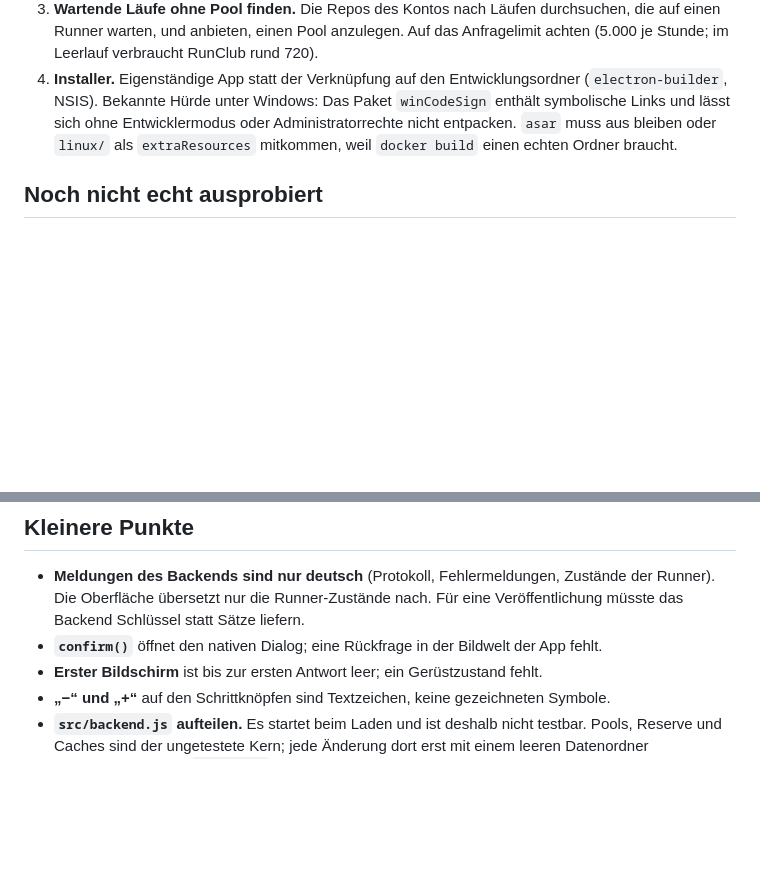
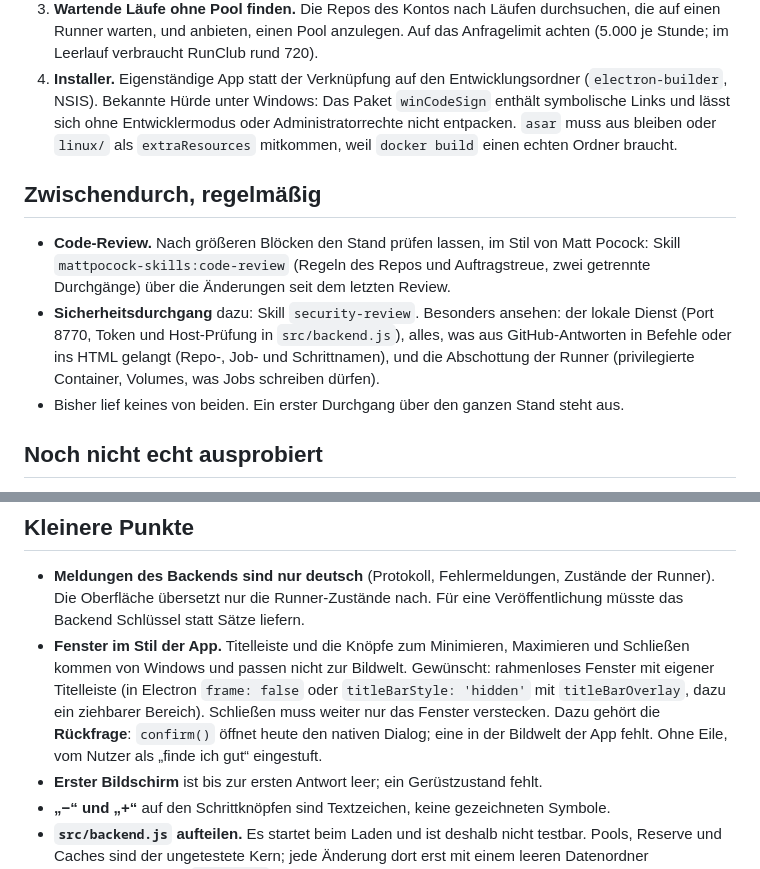
Before and after one commit to Zaho92/RunClub, a Markdown page: TODO.md, 2 parts joined by grey strips. GitHub-like rendering; blank space fills up the shorter version.

Commit message:
TODO.md: Fenster im Stil der App, regelmäßiges Code- und Sicherheits-Review
Co-Authored-By: Claude Opus 5.5 <noreply@anthropic.com>
Claude-Session: https://claude.ai/code/session_01WbC39xA5ivd3CBUxaxzgFs

```diff
--- a/TODO.md
+++ b/TODO.md
@@ -20,6 +20,16 @@ Stand: 12.10.2026. Die Reihenfolge innerhalb eines Abschnitts ist die empfohlene
    Administratorrechte nicht entpacken. `asar` muss aus bleiben oder `linux/` als `extraResources` mitkommen, weil
    `docker build` einen echten Ordner braucht.
 
+## Zwischendurch, regelmäßig
+
+- **Code-Review.** Nach größeren Blöcken den Stand prüfen lassen, im Stil von Matt Pocock: Skill
+  `mattpocock-skills:code-review` (Regeln des Repos und Auftragstreue, zwei getrennte Durchgänge) über die Änderungen
+  seit dem letzten Review.
+- **Sicherheitsdurchgang** dazu: Skill `security-review`. Besonders ansehen: der lokale Dienst (Port 8770, Token und
+  Host-Prüfung in `src/backend.js`), alles, was aus GitHub-Antworten in Befehle oder ins HTML gelangt (Repo-, Job- und
+  Schrittnamen), und die Abschottung der Runner (privilegierte Container, Volumes, was Jobs schreiben dürfen).
+- Bisher lief keines von beiden. Ein erster Durchgang über den ganzen Stand steht aus.
+
 ## Noch nicht echt ausprobiert
 
 - **CI_RUNNER setzen und entfernen** gegen GitHub. Gelesen wird richtig, das Schreiben ist nur gegen ein nachgestelltes
@@ -39,7 +49,11 @@ Stand: 12.10.2026. Die Reihenfolge innerhalb eines Abschnitts ist die empfohlene
 
 - **Meldungen des Backends sind nur deutsch** (Protokoll, Fehlermeldungen, Zustände der Runner). Die Oberfläche übersetzt
   nur die Runner-Zustände nach. Für eine Veröffentlichung müsste das Backend Schlüssel statt Sätze liefern.
-- **`confirm()`** öffnet den nativen Dialog; eine Rückfrage in der Bildwelt der App fehlt.
+- **Fenster im Stil der App.** Titelleiste und die Knöpfe zum Minimieren, Maximieren und Schließen kommen von Windows
+  und passen nicht zur Bildwelt. Gewünscht: rahmenloses Fenster mit eigener Titelleiste (in Electron `frame: false` oder
+  `titleBarStyle: 'hidden'` mit `titleBarOverlay`, dazu ein ziehbarer Bereich). Schließen muss weiter nur das Fenster
+  verstecken. Dazu gehört die **Rückfrage**: `confirm()` öffnet heute den nativen Dialog; eine in der Bildwelt der App fehlt.
+  Ohne Eile, vom Nutzer als „finde ich gut“ eingestuft.
 - **Erster Bildschirm** ist bis zur ersten Antwort leer; ein Gerüstzustand fehlt.
 - **„−“ und „+“** auf den Schrittknöpfen sind Textzeichen, keine gezeichneten Symbole.
 - **`src/backend.js` aufteilen.** Es startet beim Laden und ist deshalb nicht testbar. Pools, Reserve und Caches sind der
```
